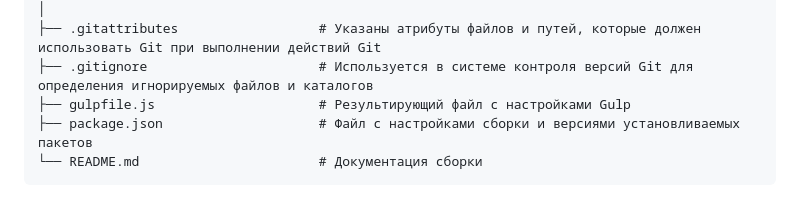
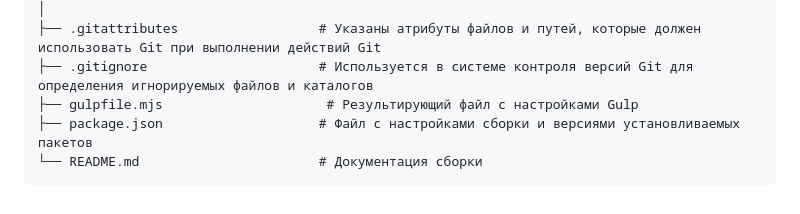
Before and after one commit to ITmTm/market_pulse, a Markdown page: README.md, the part around the change. Rendered like a GitHub page.

Commit message:
change description

````diff
--- a/README.md
+++ b/README.md
@@ -85,7 +85,7 @@
 │
 ├── .gitattributes                  # Указаны атрибуты файлов и путей, которые должен использовать Git при выполнении действий Git
 ├── .gitignore                      # Используется в системе контроля версий Git для определения игнорируемых файлов и каталогов
-├── gulpfile.js                     # Результирующий файл с настройками Gulp
+├── gulpfile.mjs                     # Результирующий файл с настройками Gulp
 ├── package.json                    # Файл с настройками сборки и версиями установливаемых пакетов
 └── README.md                       # Документация сборки
 ```
````
